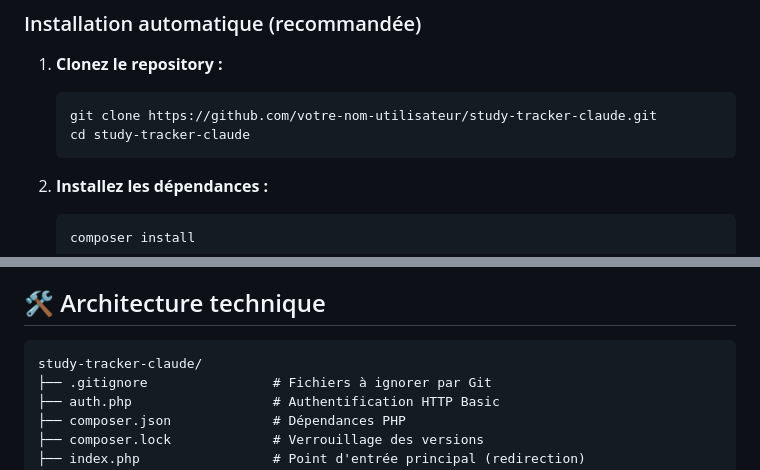
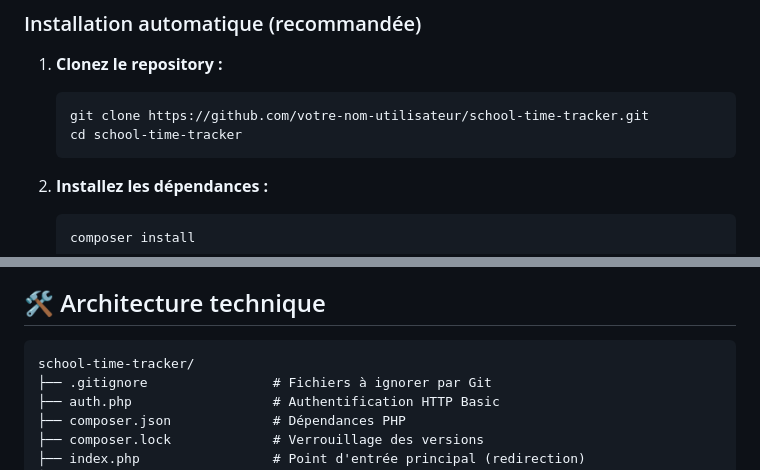
Before and after one commit to davidperroud/school-time-tracker, a Markdown page: README.md, 2 parts joined by grey strips. GitHub-like rendering.

Commit message:
Update repository links in README.md

````diff
--- a/README.md
+++ b/README.md
@@ -28,8 +28,8 @@ Une application web moderne pour suivre et analyser votre temps d'étude. Dével
 
 1. **Clonez le repository :**
    ```bash
-   git clone https://github.com/votre-nom-utilisateur/study-tracker-claude.git
-   cd study-tracker-claude
+   git clone https://github.com/votre-nom-utilisateur/school-time-tracker.git
+   cd school-time-tracker
    ```
 
 2. **Installez les dépendances :**
@@ -127,7 +127,7 @@ L'application propose 5 onglets principaux :
 ## 🛠️ Architecture technique
 
 ```
-study-tracker-claude/
+school-time-tracker/
 ├── .gitignore                # Fichiers à ignorer par Git
 ├── auth.php                  # Authentification HTTP Basic
 ├── composer.json             # Dépendances PHP
````
Also changed, not shown: other parts of README.md (+1 -1 lines).
